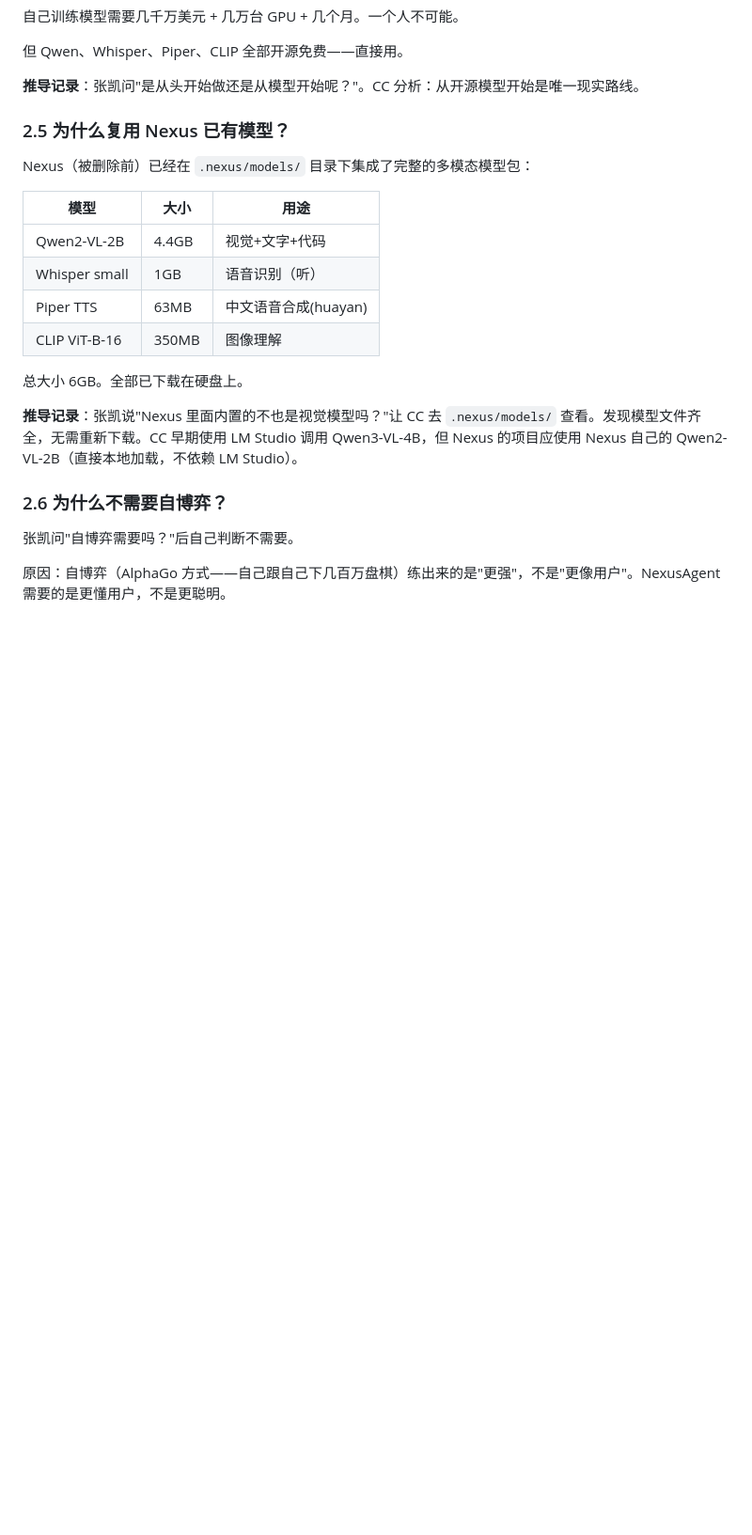
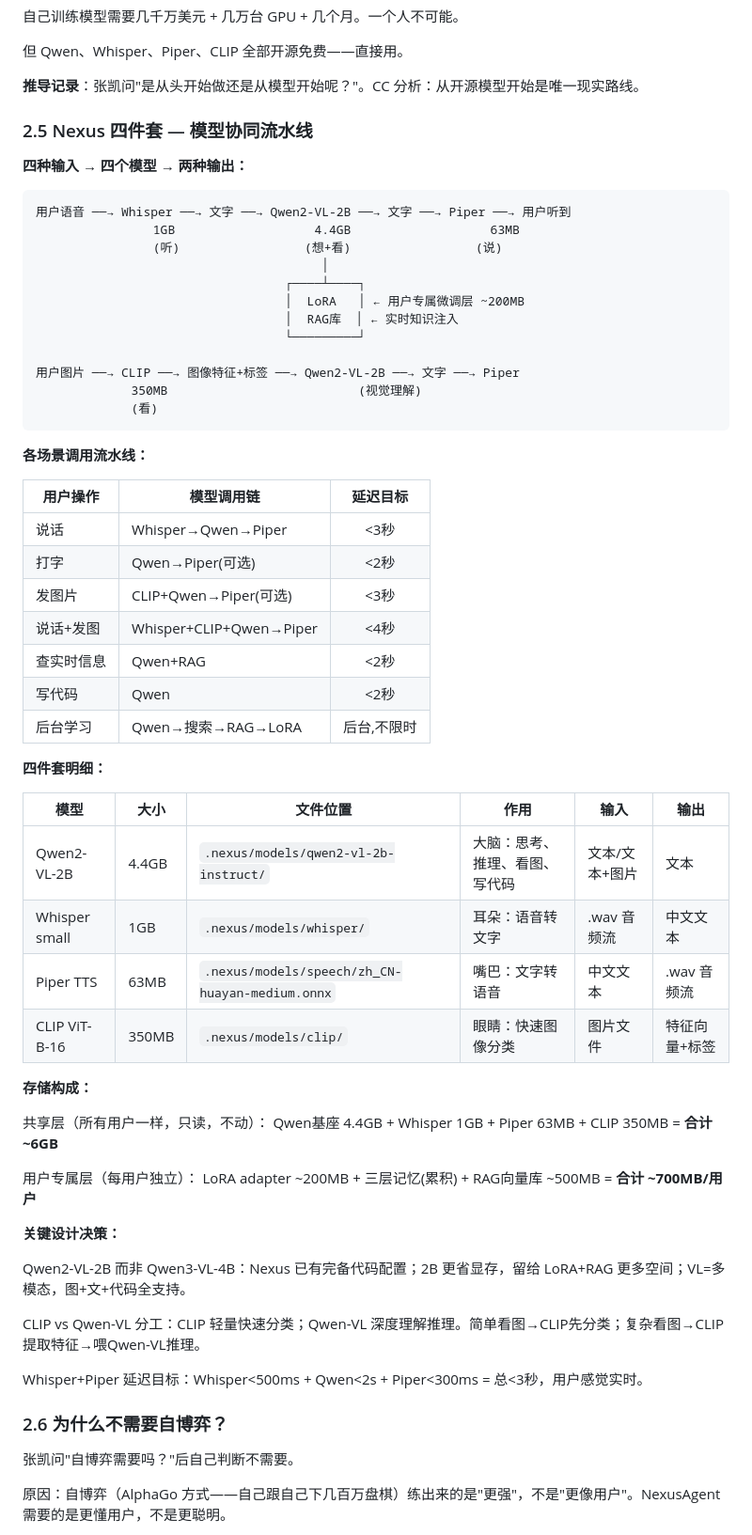
Before and after one commit to usetiantian/zhangkai, a Markdown page: PROJECT_NEXUS.md, the part around the change. Shown at 94% size. Drawn GitHub-style; blank space fills up the shorter version.

Commit message:
模型四件套完整协同文档: 8种场景调用链+延迟目标+分工+存储分层

````diff
--- a/PROJECT_NEXUS.md
+++ b/PROJECT_NEXUS.md
@@ -73,20 +73,61 @@ PC 版验证软件，Box 版卖给普通人。
 
 **推导记录**：张凯问"是从头开始做还是从模型开始呢？"。CC 分析：从开源模型开始是唯一现实路线。
 
-### 2.5 为什么复用 Nexus 已有模型？
+### 2.5 Nexus 四件套 — 模型协同流水线
 
-Nexus（被删除前）已经在 `.nexus/models/` 目录下集成了完整的多模态模型包：
+**四种输入 → 四个模型 → 两种输出：**
 
-| 模型 | 大小 | 用途 |
-|------|------|------|
-| Qwen2-VL-2B | 4.4GB | 视觉+文字+代码 |
-| Whisper small | 1GB | 语音识别（听） |
-| Piper TTS | 63MB | 中文语音合成(huayan) |
-| CLIP ViT-B-16 | 350MB | 图像理解 |
+```
+用户语音 ──→ Whisper ──→ 文字 ──→ Qwen2-VL-2B ──→ 文字 ──→ Piper ──→ 用户听到
+                1GB                   4.4GB                   63MB
+                (听)                 (想+看)                 (说)
+                                       │
+                                  ┌────┴────┐
+                                  │  LoRA   │ ← 用户专属微调层 ~200MB
+                                  │  RAG库  │ ← 实时知识注入
+                                  └─────────┘
 
-总大小 6GB。全部已下载在硬盘上。
+用户图片 ──→ CLIP ──→ 图像特征+标签 ──→ Qwen2-VL-2B ──→ 文字 ──→ Piper
+             350MB                          (视觉理解)
+             (看)
+```
 
-**推导记录**：张凯说"Nexus 里面内置的不也是视觉模型吗？"让 CC 去 `.nexus/models/` 查看。发现模型文件齐全，无需重新下载。CC 早期使用 LM Studio 调用 Qwen3-VL-4B，但 Nexus 的项目应使用 Nexus 自己的 Qwen2-VL-2B（直接本地加载，不依赖 LM Studio）。
+**各场景调用流水线：**
+
+| 用户操作 | 模型调用链 | 延迟目标 |
+|------|------|:--:|
+| 说话 | Whisper→Qwen→Piper | <3秒 |
+| 打字 | Qwen→Piper(可选) | <2秒 |
+| 发图片 | CLIP+Qwen→Piper(可选) | <3秒 |
+| 说话+发图 | Whisper+CLIP+Qwen→Piper | <4秒 |
+| 查实时信息 | Qwen+RAG | <2秒 |
+| 写代码 | Qwen | <2秒 |
+| 后台学习 | Qwen→搜索→RAG→LoRA | 后台,不限时 |
+
+**四件套明细：**
+
+| 模型 | 大小 | 文件位置 | 作用 | 输入 | 输出 |
+|------|------|------|------|------|------|
+| Qwen2-VL-2B | 4.4GB | `.nexus/models/qwen2-vl-2b-instruct/` | 大脑：思考、推理、看图、写代码 | 文本/文本+图片 | 文本 |
+| Whisper small | 1GB | `.nexus/models/whisper/` | 耳朵：语音转文字 | .wav 音频流 | 中文文本 |
+| Piper TTS | 63MB | `.nexus/models/speech/zh_CN-huayan-medium.onnx` | 嘴巴：文字转语音 | 中文文本 | .wav 音频流 |
+| CLIP ViT-B-16 | 350MB | `.nexus/models/clip/` | 眼睛：快速图像分类 | 图片文件 | 特征向量+标签 |
+
+**存储构成：**
+
+共享层（所有用户一样，只读，不动）：
+Qwen基座 4.4GB + Whisper 1GB + Piper 63MB + CLIP 350MB = **合计 ~6GB**
+
+用户专属层（每用户独立）：
+LoRA adapter ~200MB + 三层记忆(累积) + RAG向量库 ~500MB = **合计 ~700MB/用户**
+
+**关键设计决策：**
+
+Qwen2-VL-2B 而非 Qwen3-VL-4B：Nexus 已有完备代码配置；2B 更省显存，留给 LoRA+RAG 更多空间；VL=多模态，图+文+代码全支持。
+
+CLIP vs Qwen-VL 分工：CLIP 轻量快速分类；Qwen-VL 深度理解推理。简单看图→CLIP先分类；复杂看图→CLIP提取特征→喂Qwen-VL推理。
+
+Whisper+Piper 延迟目标：Whisper<500ms + Qwen<2s + Piper<300ms = 总<3秒，用户感觉实时。
 
 ### 2.6 为什么不需要自博弈？
 
````
